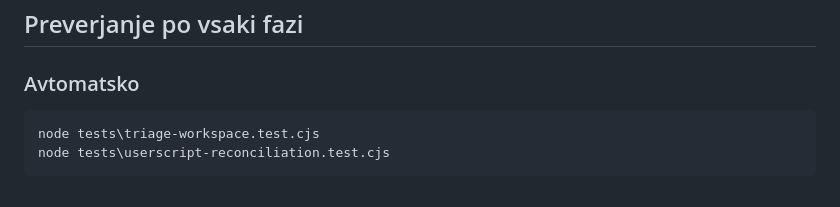
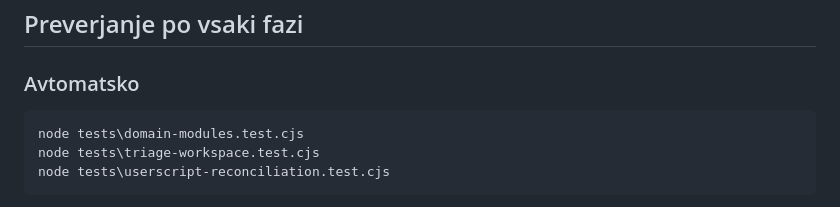
Before and after one commit to madli007/youtube-watchlater-toolbox, a Markdown page: html-refactor-plan.md, the part around one of its changes. GitHub-like rendering.

Commit message:
docs: mark domain extraction phase complete

````diff
--- a/html-refactor-plan.md
+++ b/html-refactor-plan.md
@@ -380,6 +380,7 @@ Pomembne posledice:
 ### Avtomatsko
 
 ```powershell
+node tests\domain-modules.test.cjs
 node tests\triage-workspace.test.cjs
 node tests\userscript-reconciliation.test.cjs
 ```
````
Also changed, not shown: other parts of html-refactor-plan.md (+10 -10 lines), docs/channel-insights-redesign-plan.md (+1 -1 lines).
